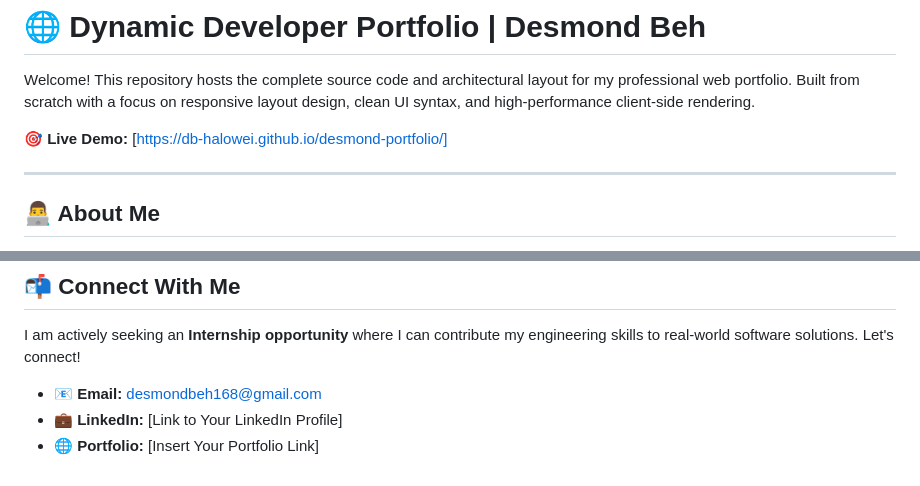
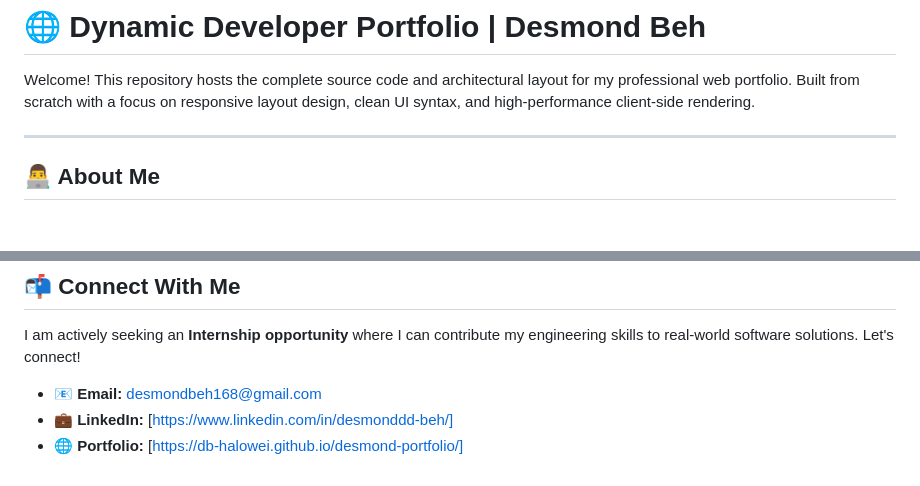
Before and after one commit to db-halowei/desmond-portfolio, a Markdown page: README.md, 2 parts joined by grey strips. Drawn GitHub-style; blank space fills up the shorter version.

```diff
--- a/README.md
+++ b/README.md
@@ -1,8 +1,6 @@
 # 🌐 Dynamic Developer Portfolio | Desmond Beh
 
 Welcome! This repository hosts the complete source code and architectural layout for my professional web portfolio. Built from scratch with a focus on responsive layout design, clean UI syntax, and high-performance client-side rendering.
-
-🎯 **Live Demo:** [https://db-halowei.github.io/desmond-portfolio/]
 
 ---
 
@@ -57,5 +55,5 @@ I am a highly driven **Computer Science (Honours) Student** at Universiti Tunku
 I am actively seeking an **Internship opportunity** where I can contribute my engineering skills to real-world software solutions. Let's connect!
 
 * **📧 Email:** [desmondbeh168@gmail.com](mailto:desmondbeh168@gmail.com)
-* **💼 LinkedIn:** [Link to Your LinkedIn Profile]
-* **🌐 Portfolio:** [Insert Your Portfolio Link]
+* **💼 LinkedIn:** [https://www.linkedin.com/in/desmonddd-beh/]
+* **🌐 Portfolio:** [https://db-halowei.github.io/desmond-portfolio/]
```
